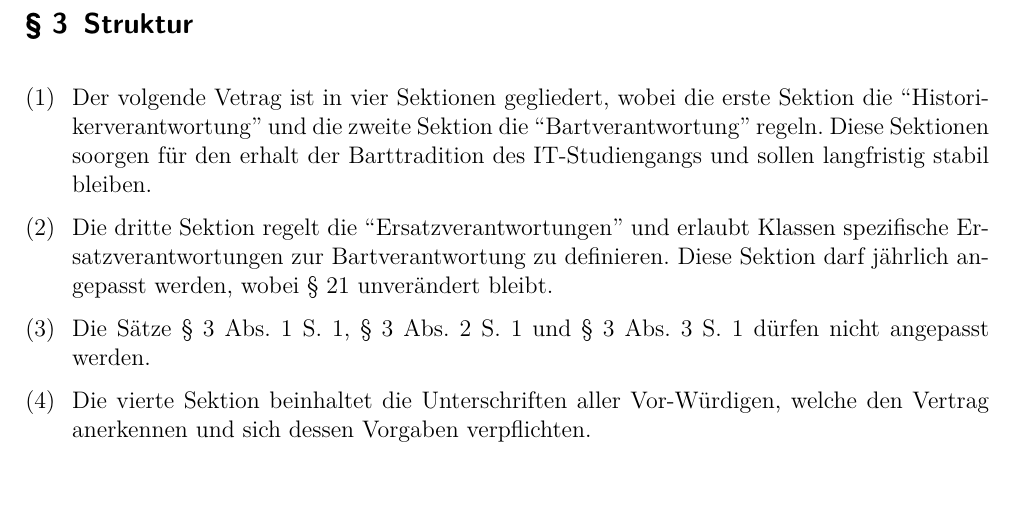
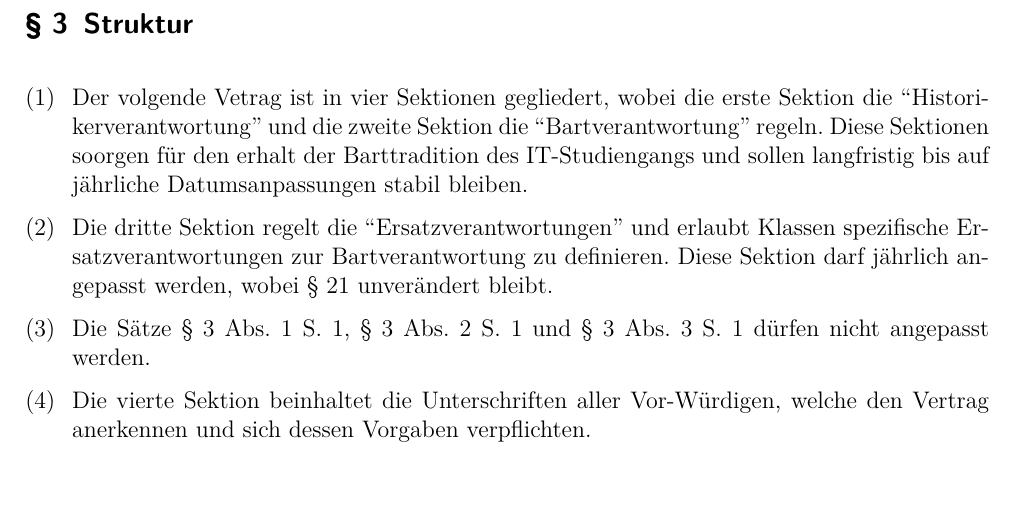
Before and after one commit to Frackwochen-Alumniverein-IT-Winterthur/IT-Gesamtvertrag, a LaTeX document (main.tex): part of page 2 of 15, cut so that both start at the same text. Compiled offline with pdfLaTeX.

Commit message:
proposal Version

```diff
--- a/main.tex
+++ b/main.tex
@@ -44,7 +44,7 @@ Nach 100 Jahren ist es an der Zeit die 100 Tägige Tradition zu eneuern und zeit
 
   \Clause[title={Struktur}]
   Der volgende Vetrag ist in vier Sektionen gegliedert, wobei die erste Sektion die ``Historikerverantwortung'' und die zweite Sektion die ``Bartverantwortung'' regeln. Diese Sektionen
-  soorgen für den erhalt der Barttradition des IT-Studiengangs und sollen langfristig stabil bleiben. \label{struktur.base}
+  soorgen für den erhalt der Barttradition des IT-Studiengangs und sollen langfristig bis auf jährliche Datumsanpassungen stabil bleiben. \label{struktur.base}
 
   Die dritte Sektion regelt die ``Ersatzverantwortungen'' und erlaubt Klassen spezifische Ersatzverantwortungen zur Bartverantwortung zu definieren. Diese Sektion darf jährlich angepasst werden,
   wobei \refS{ersatz} unverändert bleibt.\label{struktur.ersatz}
```
Also changed, not shown: main.pdf.
